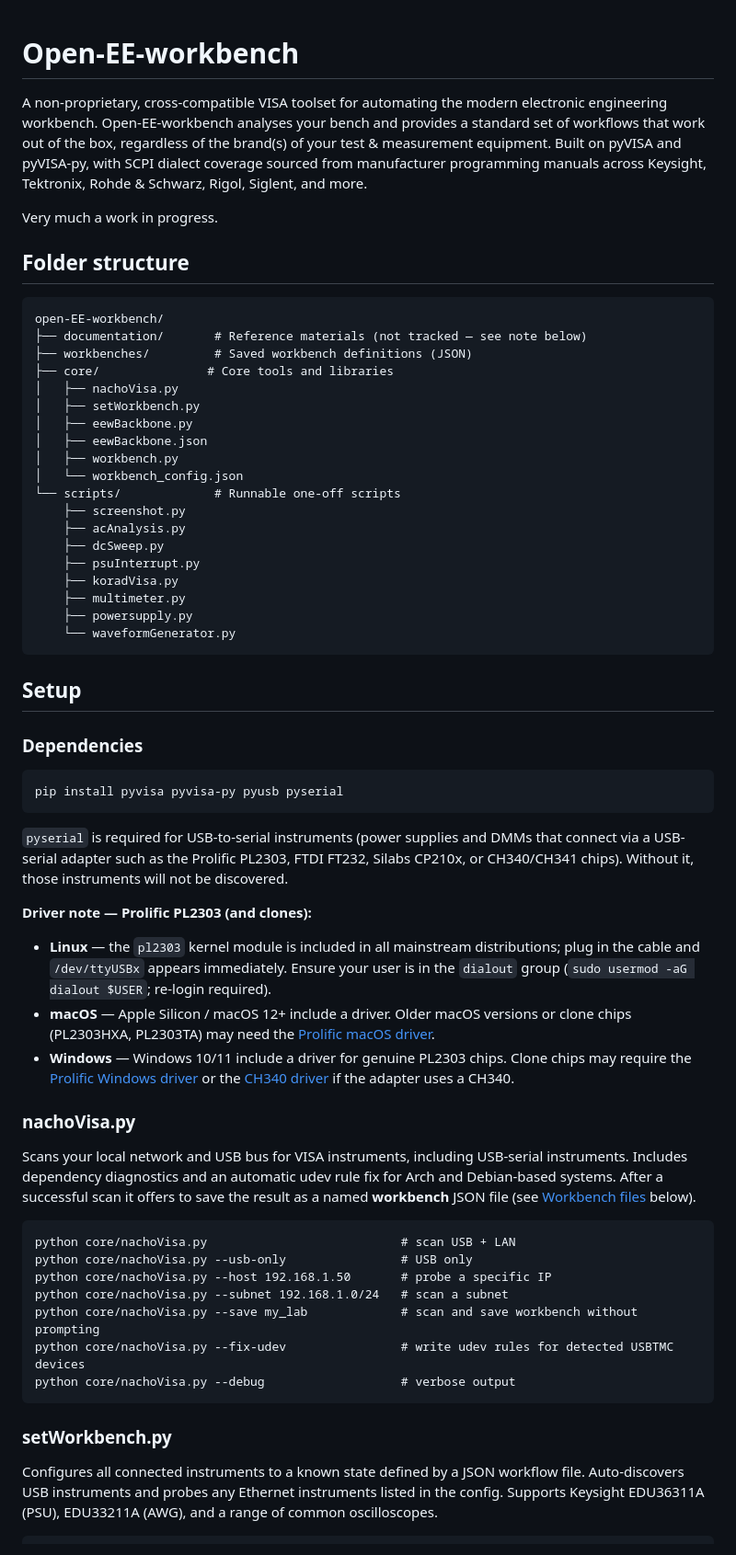
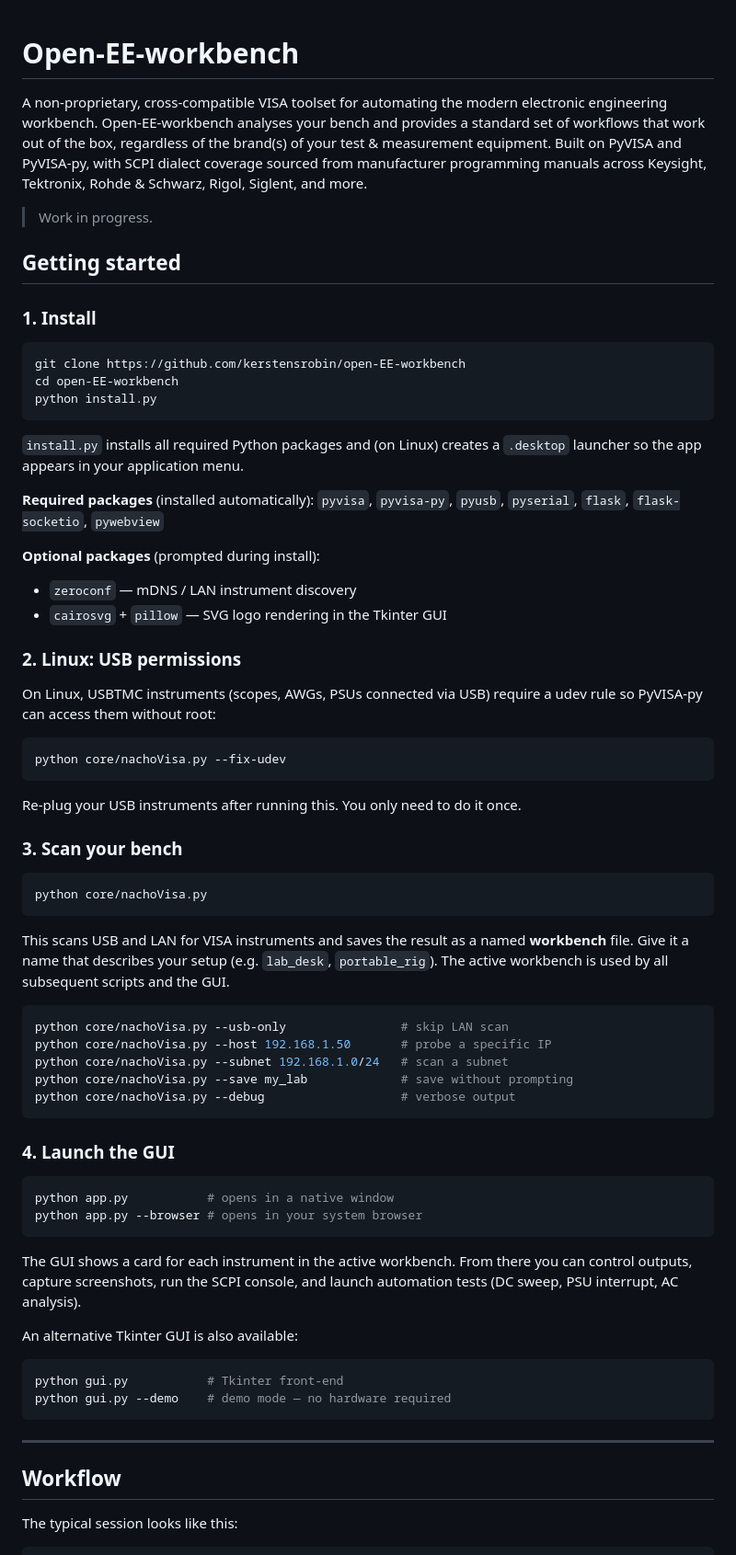
Before and after one commit to kerstensrobin/open-EE-workbench, a Markdown page: README.md, the part around one of its changes. Shown at 92% size. Rendered like a GitHub page.

Commit message:
Docs: rewrite README with updated structure and install/workflow guide
Co-Authored-By: Claude Sonnet 4.6 <noreply@anthropic.com>

````diff
--- a/README.md
+++ b/README.md
@@ -1,63 +1,76 @@
 # Open-EE-workbench
+
 A non-proprietary, cross-compatible VISA toolset for automating the modern electronic engineering workbench.
 Open-EE-workbench analyses your bench and provides a standard set of workflows that work out of the box, regardless of the brand(s) of your test & measurement equipment.
-Built on pyVISA and pyVISA-py, with SCPI dialect coverage sourced from manufacturer programming manuals across Keysight, Tektronix, Rohde & Schwarz, Rigol, Siglent, and more.
+Built on PyVISA and PyVISA-py, with SCPI dialect coverage sourced from manufacturer programming manuals across Keysight, Tektronix, Rohde & Schwarz, Rigol, Siglent, and more.
 
-Very much a work in progress.
+> Work in progress.
 
-## Folder structure
+## Getting started
 
-```
-open-EE-workbench/
-├── documentation/       # Reference materials (not tracked — see note below)
-├── workbenches/         # Saved workbench definitions (JSON)
-├── core/               # Core tools and libraries
-│   ├── nachoVisa.py
-│   ├── setWorkbench.py
-│   ├── eewBackbone.py
-│   ├── eewBackbone.json
-│   ├── workbench.py
-│   └── workbench_config.json
-└── scripts/             # Runnable one-off scripts
-    ├── screenshot.py
-    ├── acAnalysis.py
-    ├── dcSweep.py
-    ├── psuInterrupt.py
-    ├── koradVisa.py
-    ├── multimeter.py
-    ├── powersupply.py
-    └── waveformGenerator.py
+### 1. Install
+
+```bash
+git clone https://github.com/kerstensrobin/open-EE-workbench
+cd open-EE-workbench
+python install.py
 ```
 
-## Setup
+`install.py` installs all required Python packages and (on Linux) creates a `.desktop` launcher so the app appears in your application menu.
 
-### Dependencies
+**Required packages** (installed automatically):
+`pyvisa`, `pyvisa-py`, `pyusb`, `pyserial`, `flask`, `flask-socketio`, `pywebview`
+
+**Optional packages** (prompted during install):
+- `zeroconf` — mDNS / LAN instrument discovery
+- `cairosvg` + `pillow` — SVG logo rendering in the Tkinter GUI
+
+### 2. Linux: USB permissions
+
+On Linux, USBTMC instruments (scopes, AWGs, PSUs connected via USB) require a udev rule so PyVISA-py can access them without root:
 
 ```bash
-pip install pyvisa pyvisa-py pyusb pyserial
+python core/nachoVisa.py --fix-udev
 ```
 
-`pyserial` is required for USB-to-serial instruments (power supplies and DMMs that connect via a USB-serial adapter such as the Prolific PL2303, FTDI FT232, Silabs CP210x, or CH340/CH341 chips). Without it, those instruments will not be discovered.
+Re-plug your USB instruments after running this. You only need to do it once.
 
-**Driver note — Prolific PL2303 (and clones):**
-- **Linux** — the `pl2303` kernel module is included in all mainstream distributions; plug in the cable and `/dev/ttyUSBx` appears immediately. Ensure your user is in the `dialout` group (`sudo usermod -aG dialout $USER`; re-login required).
-- **macOS** — Apple Silicon / macOS 12+ include a driver. Older macOS versions or clone chips (PL2303HXA, PL2303TA) may need the [Prolific macOS driver](https://www.prolific.com.tw/US/ShowProduct.aspx?p_id=229).
-- **Windows** — Windows 10/11 include a driver for genuine PL2303 chips. Clone chips may require the [Prolific Windows driver](https://www.prolific.com.tw/US/ShowProduct.aspx?p_id=225) or the [CH340 driver](https://www.wch-ic.com/downloads/CH341SER_EXE.html) if the adapter uses a CH340.
+### 3. Scan your bench
 
-### nachoVisa.py
-Scans your local network and USB bus for VISA instruments, including USB-serial instruments. Includes dependency diagnostics and an automatic udev rule fix for Arch and Debian-based systems. After a successful scan it offers to save the result as a named **workbench** JSON file (see [Workbench files](#workbench-files) below).
+```bash
+python core/nachoVisa.py
+```
 
-```
-python core/nachoVisa.py                           # scan USB + LAN
-python core/nachoVisa.py --usb-only                # USB only
+This scans USB and LAN for VISA instruments and saves the result as a named **workbench** file. Give it a name that describes your setup (e.g. `lab_desk`, `portable_rig`). The active workbench is used by all subsequent scripts and the GUI.
+
+```bash
+python core/nachoVisa.py --usb-only                # skip LAN scan
 python core/nachoVisa.py --host 192.168.1.50       # probe a specific IP
 python core/nachoVisa.py --subnet 192.168.1.0/24   # scan a subnet
-python core/nachoVisa.py --save my_lab             # scan and save workbench without prompting
-python core/nachoVisa.py --fix-udev                # write udev rules for detected USBTMC devices
+python core/nachoVisa.py --save my_lab             # save without prompting
 python core/nachoVisa.py --debug                   # verbose output
 ```
 
-### setWorkbench.py
-Configures all connected instruments to a known state defined by a JSON workflow file. Auto-discovers USB instruments and probes any Ethernet instruments listed in the config. Supports Keysight EDU36311A (PSU), EDU33211A (AWG), and a range of common oscilloscopes.
+### 4. Launch the GUI
+
+```bash
+python app.py           # opens in a native window
+python app.py --browser # opens in your system browser
+```
+
+The GUI shows a card for each instrument in the active workbench. From there you can control outputs, capture screenshots, run the SCPI console, and launch automation tests (DC sweep, PSU interrupt, AC analysis).
+
+An alternative Tkinter GUI is also available:
+
+```bash
+python gui.py           # Tkinter front-end
+python gui.py --demo    # demo mode — no hardware required
+```
+
+---
+
+## Workflow
+
+The typical session looks like this:
 
 ```
````
Also changed, not shown: other parts of README.md (+67 -19 lines).
